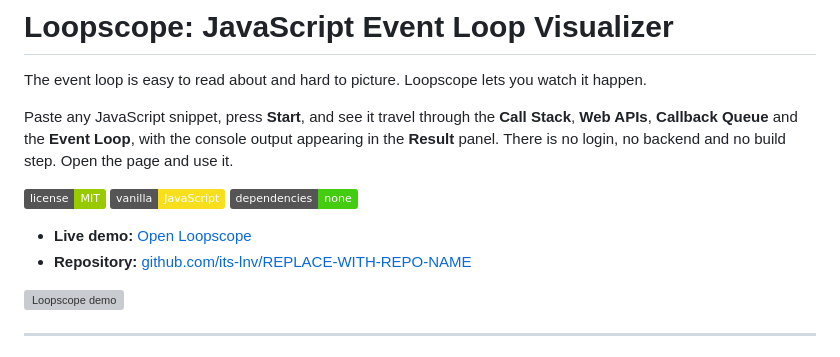
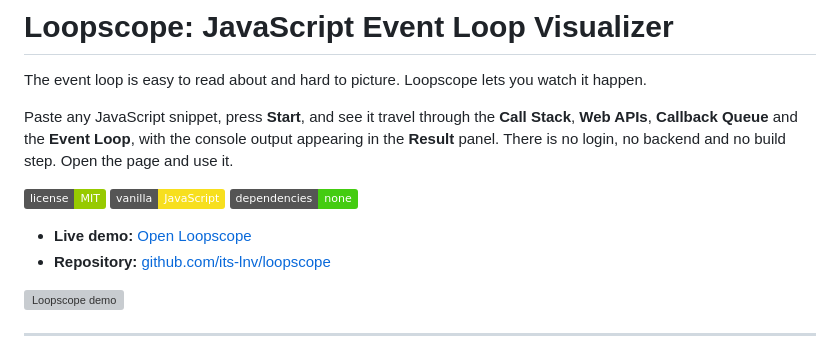
Before and after one commit to its-lnv/loopscope, a Markdown page: README.md, the part around the change. Drawn GitHub-style; badges without logos; grey boxes are pictures that could not be loaded.

Commit message:
fixed repo name

```diff
--- a/README.md
+++ b/README.md
@@ -9,7 +9,7 @@ Paste any JavaScript snippet, press **Start**, and see it travel through the **C
 ![Dependencies: none](https://img.shields.io/badge/dependencies-none-brightgreen)
 
 - **Live demo:** [Open Loopscope](https://its-lnv.github.io/loopscope/)
-- **Repository:** [github.com/its-lnv/REPLACE-WITH-REPO-NAME](https://github.com/its-lnv/loopscope)
+- **Repository:** [github.com/its-lnv/loopscope](https://github.com/its-lnv/loopscope)
 
 ![Loopscope demo](assets/demo.gif)
 
```
